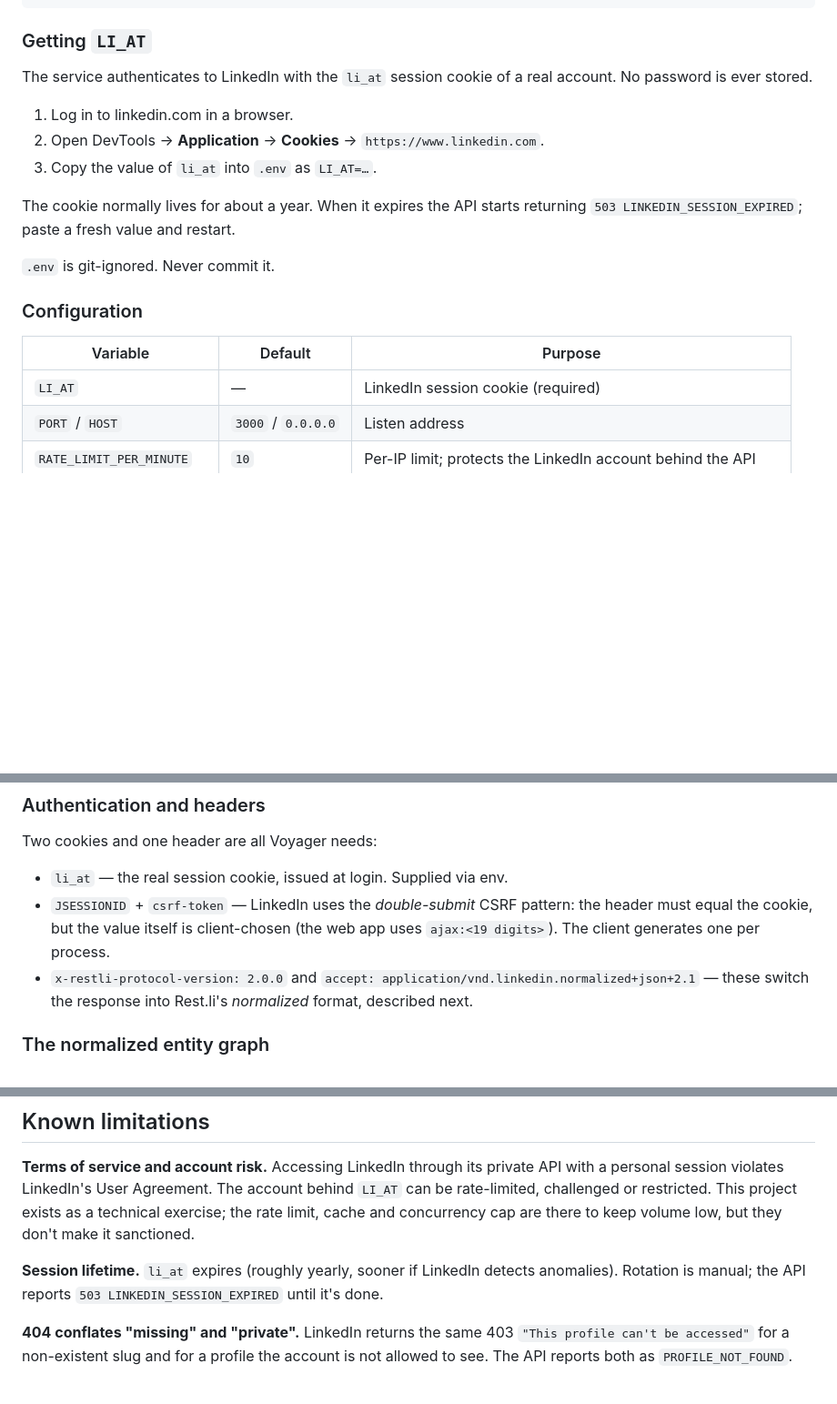
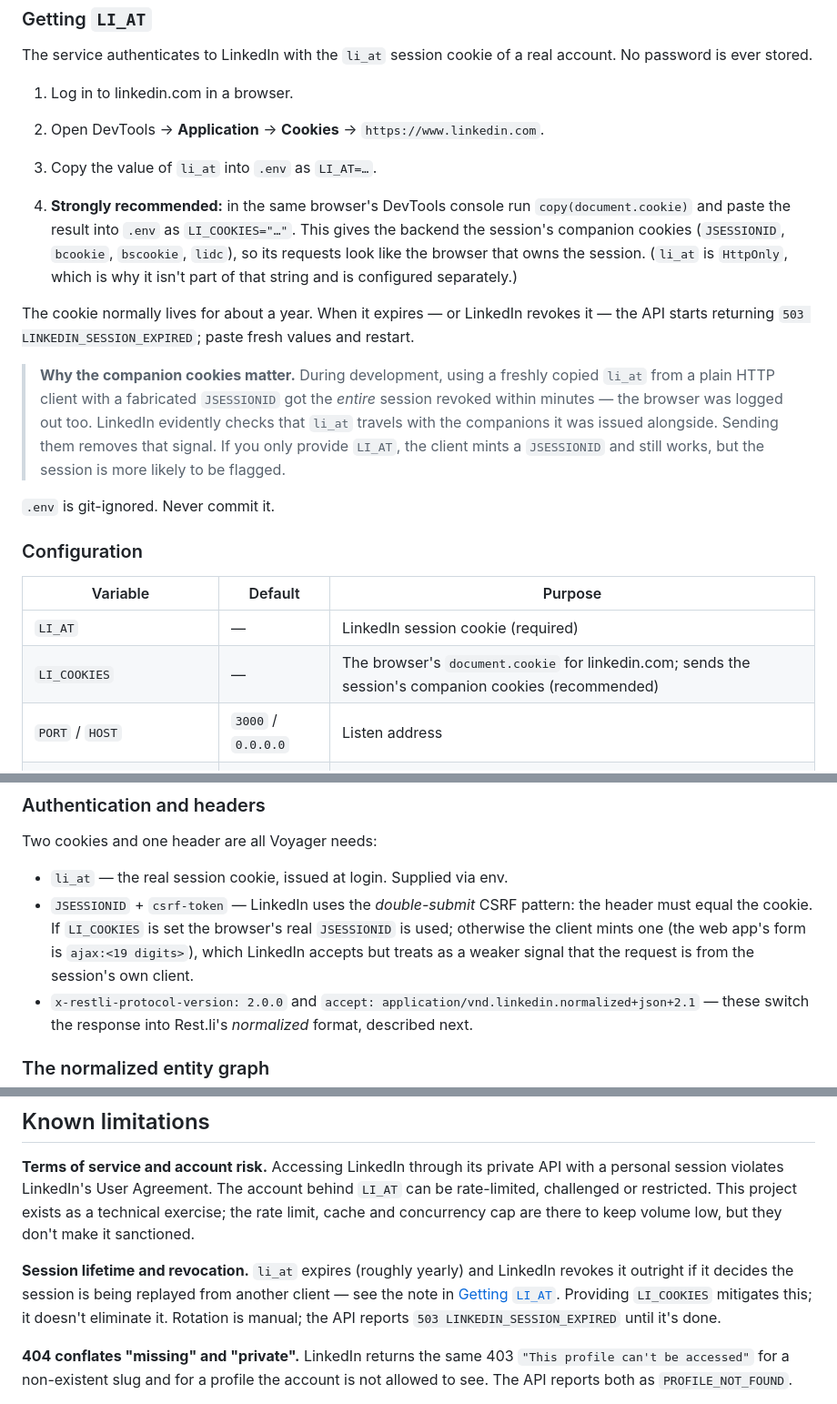
Before and after one commit to SharmaNityam/linkedin-profile-api, a Markdown page: README.md, 3 parts joined by grey strips. Shown at 91% size. Rendered like a GitHub page; blank space fills up the shorter version.

Commit message:
Document companion cookies and session revocation

```diff
--- a/README.md
+++ b/README.md
@@ -45,7 +45,11 @@ The service authenticates to LinkedIn with the `li_at` session cookie of a real
 2. Open DevTools → **Application** → **Cookies** → `https://www.linkedin.com`.
 3. Copy the value of `li_at` into `.env` as `LI_AT=…`.
 
-The cookie normally lives for about a year. When it expires the API starts returning `503 LINKEDIN_SESSION_EXPIRED`; paste a fresh value and restart.
+4. **Strongly recommended:** in the same browser's DevTools console run `copy(document.cookie)` and paste the result into `.env` as `LI_COOKIES="…"`. This gives the backend the session's companion cookies (`JSESSIONID`, `bcookie`, `bscookie`, `lidc`), so its requests look like the browser that owns the session. (`li_at` is `HttpOnly`, which is why it isn't part of that string and is configured separately.)
+
+The cookie normally lives for about a year. When it expires — or LinkedIn revokes it — the API starts returning `503 LINKEDIN_SESSION_EXPIRED`; paste fresh values and restart.
+
+> **Why the companion cookies matter.** During development, using a freshly copied `li_at` from a plain HTTP client with a fabricated `JSESSIONID` got the *entire* session revoked within minutes — the browser was logged out too. LinkedIn evidently checks that `li_at` travels with the companions it was issued alongside. Sending them removes that signal. If you only provide `LI_AT`, the client mints a `JSESSIONID` and still works, but the session is more likely to be flagged.
 
 `.env` is git-ignored. Never commit it.
 
@@ -54,6 +58,7 @@ The cookie normally lives for about a year. When it expires the API starts retur
 | Variable | Default | Purpose |
 |---|---|---|
 | `LI_AT` | — | LinkedIn session cookie (required) |
+| `LI_COOKIES` | — | The browser's `document.cookie` for linkedin.com; sends the session's companion cookies (recommended) |
 | `PORT` / `HOST` | `3000` / `0.0.0.0` | Listen address |
 | `RATE_LIMIT_PER_MINUTE` | `10` | Per-IP limit; protects the LinkedIn account behind the API |
 | `CACHE_TTL_SECONDS` | `900` | In-memory cache for repeated lookups of the same profile |
@@ -204,7 +209,7 @@ The older, widely-documented endpoints (`/identity/profiles/{slug}/profileView`,
 Two cookies and one header are all Voyager needs:
 
 - `li_at` — the real session cookie, issued at login. Supplied via env.
-- `JSESSIONID` + `csrf-token` — LinkedIn uses the *double-submit* CSRF pattern: the header must equal the cookie, but the value itself is client-chosen (the web app uses `ajax:<19 digits>`). The client generates one per process.
+- `JSESSIONID` + `csrf-token` — LinkedIn uses the *double-submit* CSRF pattern: the header must equal the cookie. If `LI_COOKIES` is set the browser's real `JSESSIONID` is used; otherwise the client mints one (the web app's form is `ajax:<19 digits>`), which LinkedIn accepts but treats as a weaker signal that the request is from the session's own client.
 - `x-restli-protocol-version: 2.0.0` and `accept: application/vnd.linkedin.normalized+json+2.1` — these switch the response into Rest.li's *normalized* format, described next.
 
 ### The normalized entity graph
@@ -305,7 +310,7 @@ The free tier (512 MB) is fine for the HTTP path; enable `BROWSER_FALLBACK=true`
 
 **Terms of service and account risk.** Accessing LinkedIn through its private API with a personal session violates LinkedIn's User Agreement. The account behind `LI_AT` can be rate-limited, challenged or restricted. This project exists as a technical exercise; the rate limit, cache and concurrency cap are there to keep volume low, but they don't make it sanctioned.
 
-**Session lifetime.** `li_at` expires (roughly yearly, sooner if LinkedIn detects anomalies). Rotation is manual; the API reports `503 LINKEDIN_SESSION_EXPIRED` until it's done.
+**Session lifetime and revocation.** `li_at` expires (roughly yearly) and LinkedIn revokes it outright if it decides the session is being replayed from another client — see the note in [Getting `LI_AT`](#getting-li_at). Providing `LI_COOKIES` mitigates this; it doesn't eliminate it. Rotation is manual; the API reports `503 LINKEDIN_SESSION_EXPIRED` until it's done.
 
 **404 conflates "missing" and "private".** LinkedIn returns the same 403 `"This profile can't be accessed"` for a non-existent slug and for a profile the account is not allowed to see. The API reports both as `PROFILE_NOT_FOUND`.
 
```
